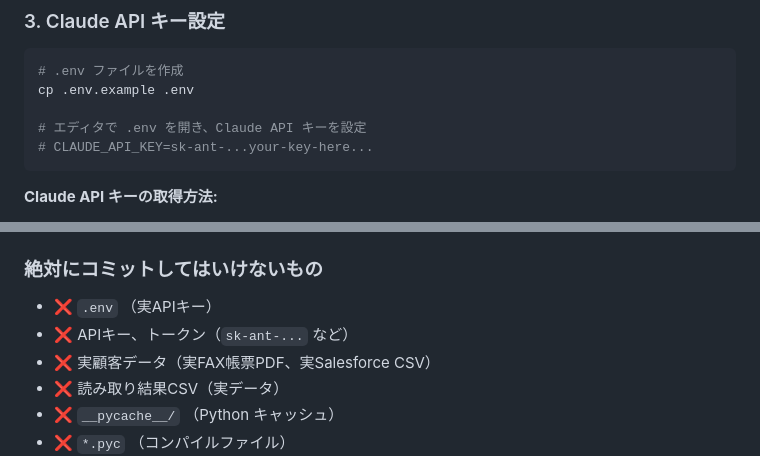
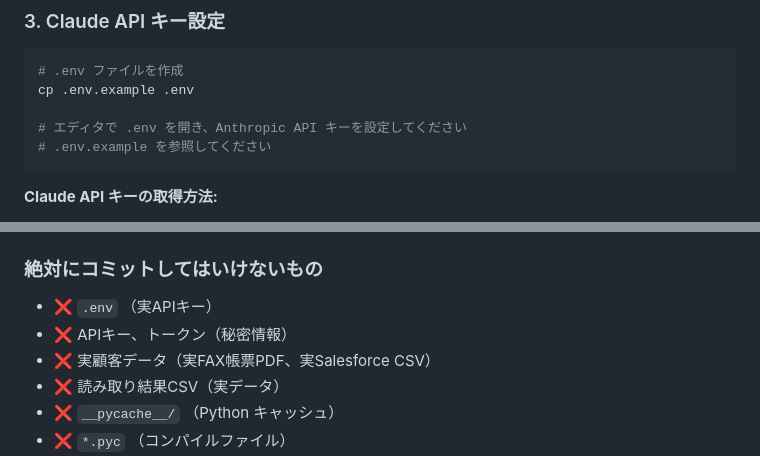
Before and after one commit to Morimakun/geo-mvp, a Markdown page: README.md, 2 parts joined by grey strips. GitHub-like rendering.

Commit message:
docs: remove token-like examples from security notes

````diff
--- a/README.md
+++ b/README.md
@@ -47,8 +47,8 @@ pip install -r requirements.txt
 # .env ファイルを作成
 cp .env.example .env
 
-# エディタで .env を開き、Claude API キーを設定
-# CLAUDE_API_KEY=sk-ant-...your-key-here...
+# エディタで .env を開き、Anthropic API キーを設定してください
+# .env.example を参照してください
 ```
 
 **Claude API キーの取得方法:**
@@ -219,7 +219,7 @@ git status
 ### 絶対にコミットしてはいけないもの
 
 - ❌ `.env` （実APIキー）
-- ❌ APIキー、トークン（`sk-ant-...` など）
+- ❌ APIキー、トークン（秘密情報）
 - ❌ 実顧客データ（実FAX帳票PDF、実Salesforce CSV）
 - ❌ 読み取り結果CSV（実データ）
 - ❌ `__pycache__/` （Python キャッシュ）
````
